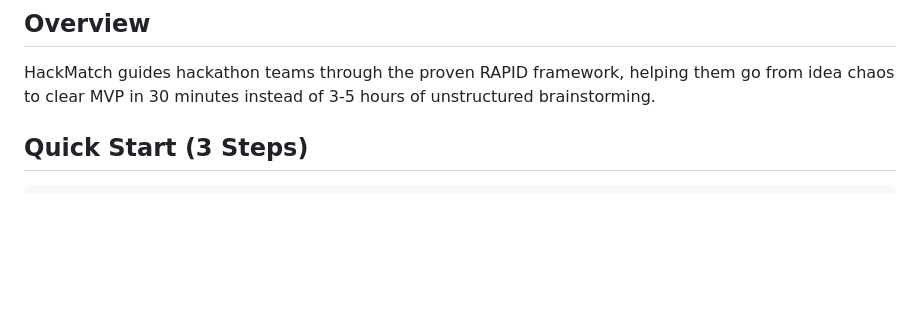
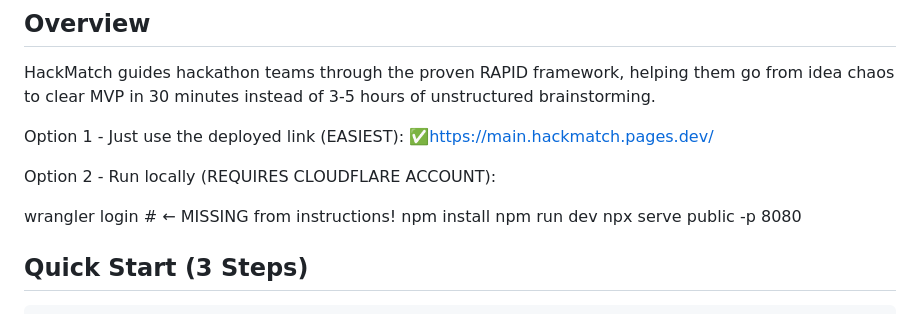
Before and after one commit to Aadhavm10/cf_ai_hackmatch, a Markdown page: README.md, the part around the change. Drawn GitHub-style; blank space fills up the shorter version.

```diff
--- a/README.md
+++ b/README.md
@@ -5,6 +5,17 @@ AI-Powered RAPID Brainstorming Platform for Hackathon Teams
 ## Overview
 
 HackMatch guides hackathon teams through the proven RAPID framework, helping them go from idea chaos to clear MVP in 30 minutes instead of 3-5 hours of unstructured brainstorming.
+
+Option 1 - Just use the deployed link (EASIEST):
+✅https://main.hackmatch.pages.dev/
+
+
+Option 2 - Run locally (REQUIRES CLOUDFLARE ACCOUNT):
+
+wrangler login      # ← MISSING from instructions!
+npm install
+npm run dev
+npx serve public -p 8080
 
 ## Quick Start (3 Steps)
 
```
